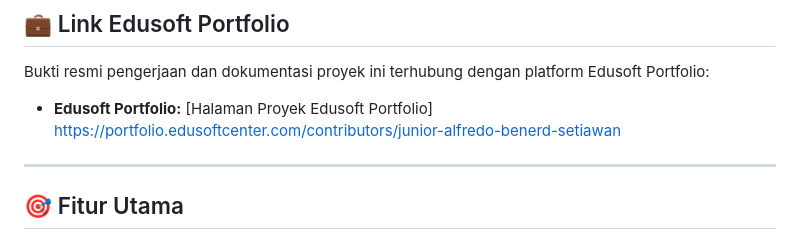
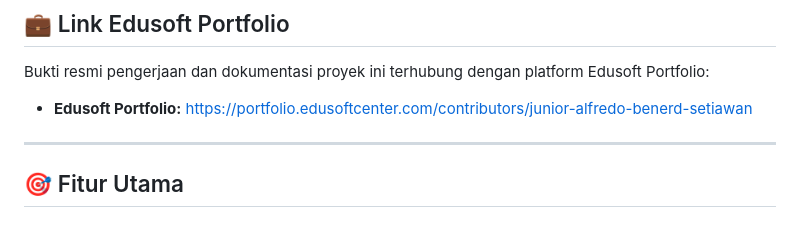
Before and after one commit to juniorbenerd18-byte/ConterHP, a Markdown page: README.md, the part around the change. GitHub-like rendering.

Commit message:
Add Portofolio link

```diff
--- a/README.md
+++ b/README.md
@@ -67,7 +67,7 @@ Aplikasi ini telah di-deploy sebagai Google Apps Script Web App dan dapat diakse
 ## 💼 Link Edusoft Portfolio
 
 Bukti resmi pengerjaan dan dokumentasi proyek ini terhubung dengan platform Edusoft Portfolio:
-- **Edusoft Portfolio:** [Halaman Proyek Edusoft Portfolio] https://portfolio.edusoftcenter.com/contributors/junior-alfredo-benerd-setiawan
+- **Edusoft Portfolio:** https://portfolio.edusoftcenter.com/contributors/junior-alfredo-benerd-setiawan
 ---
 
 ## 🎯 Fitur Utama
```
